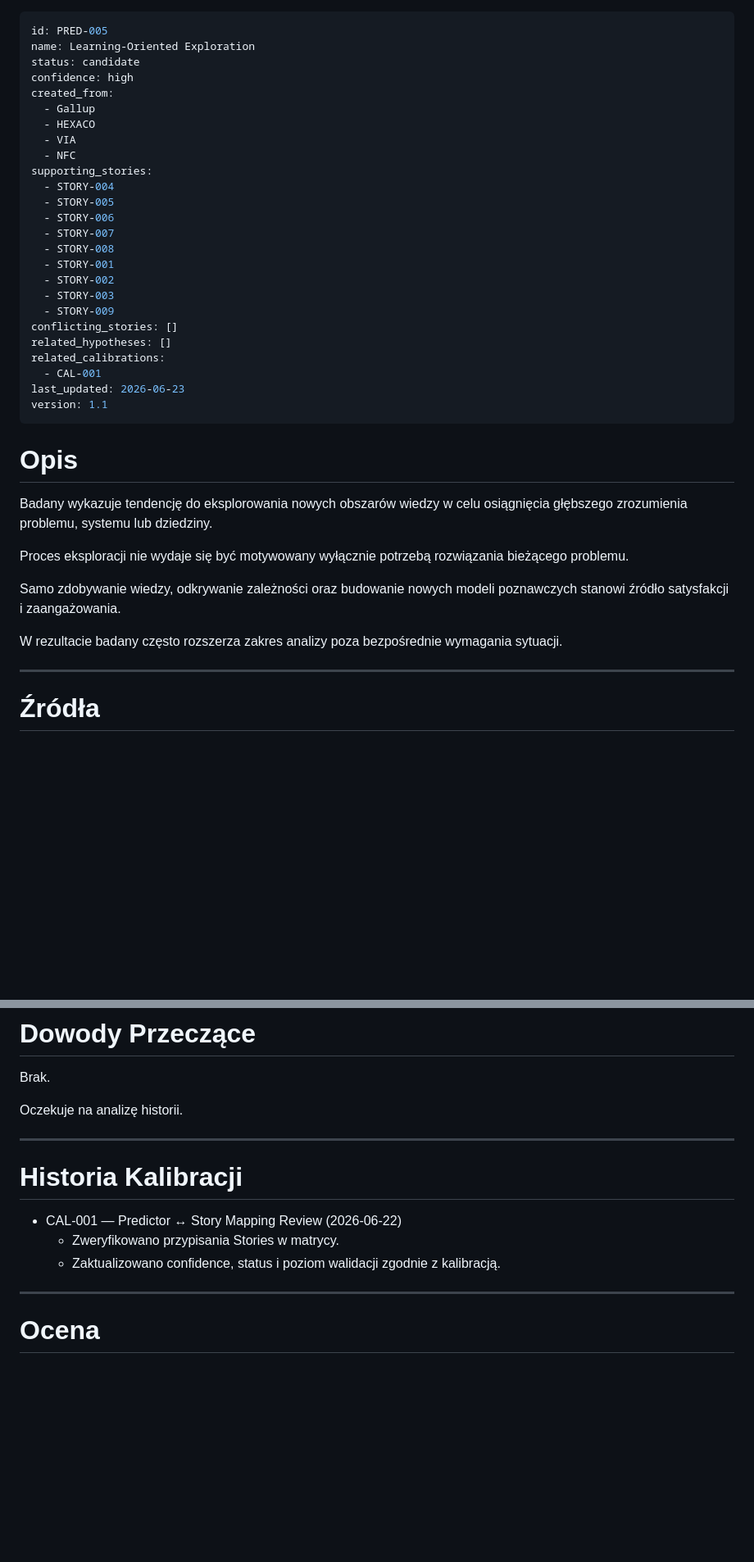
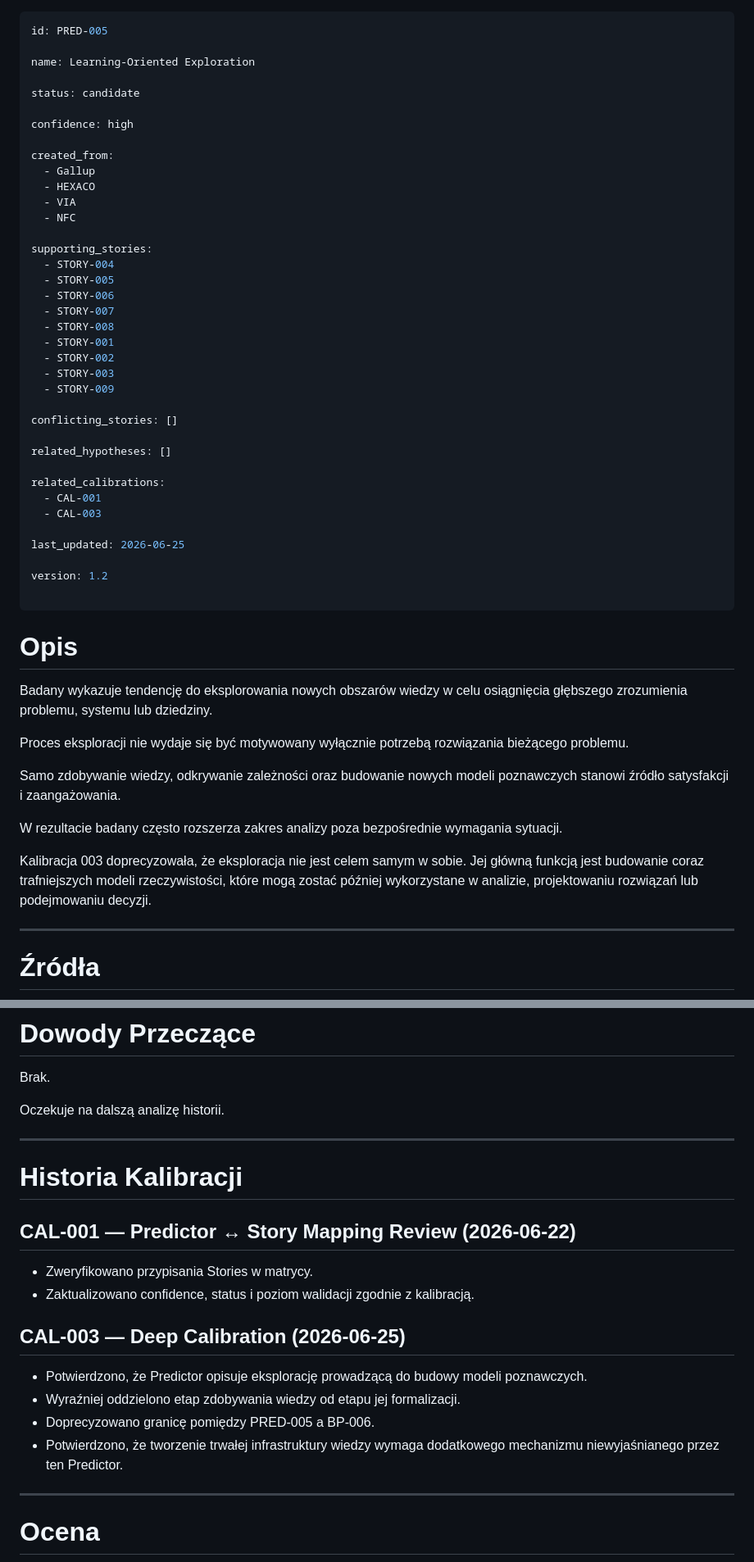
Before and after one commit to Istuification/careervault, a Markdown page: Assessments/Predictors/PRED-005.md, 2 parts joined by grey strips. Shown at 82% size. Rendered like a GitHub page; blank space fills up the shorter version.

```diff
--- a/Assessments/Predictors/PRED-005.md
+++ b/Assessments/Predictors/PRED-005.md
@@ -1,13 +1,18 @@
 ---
 id: PRED-005
+
 name: Learning-Oriented Exploration
+
 status: candidate
+
 confidence: high
+
 created_from:
   - Gallup
   - HEXACO
   - VIA
   - NFC
+
 supporting_stories:
   - STORY-004
   - STORY-005
@@ -18,12 +23,19 @@ supporting_stories:
   - STORY-002
   - STORY-003
   - STORY-009
+
 conflicting_stories: []
+
 related_hypotheses: []
+
 related_calibrations:
   - CAL-001
-last_updated: 2026-06-23
-version: 1.1
+  - CAL-003
+
+last_updated: 2026-06-25
+
+version: 1.2
+
 ---
 
 # Opis
@@ -35,6 +47,8 @@ Proces eksploracji nie wydaje się być motywowany wyłącznie potrzebą rozwią
 Samo zdobywanie wiedzy, odkrywanie zależności oraz budowanie nowych modeli poznawczych stanowi źródło satysfakcji i zaangażowania.
 
 W rezultacie badany często rozszerza zakres analizy poza bezpośrednie wymagania sytuacji.
+
+Kalibracja 003 doprecyzowała, że eksploracja nie jest celem samym w sobie. Jej główną funkcją jest budowanie coraz trafniejszych modeli rzeczywistości, które mogą zostać później wykorzystane w analizie, projektowaniu rozwiązań lub podejmowaniu decyzji.
 
 ---
 
@@ -102,15 +136,23 @@ Matryca Predictor ↔ Story wskazuje następujące Stories wspierające ten Pred
 
 Brak.
 
-Oczekuje na analizę historii.
+Oczekuje na dalszą analizę historii.
 
 ---
 
 # Historia Kalibracji
 
-- CAL-001 — Predictor ↔ Story Mapping Review (2026-06-22)
-  - Zweryfikowano przypisania Stories w matrycy.
-  - Zaktualizowano confidence, status i poziom walidacji zgodnie z kalibracją.
+## CAL-001 — Predictor ↔ Story Mapping Review (2026-06-22)
+
+- Zweryfikowano przypisania Stories w matrycy.
+- Zaktualizowano confidence, status i poziom walidacji zgodnie z kalibracją.
+
+## CAL-003 — Deep Calibration (2026-06-25)
+
+- Potwierdzono, że Predictor opisuje eksplorację prowadzącą do budowy modeli poznawczych.
+- Wyraźniej oddzielono etap zdobywania wiedzy od etapu jej formalizacji.
+- Doprecyzowano granicę pomiędzy PRED-005 a BP-006.
+- Potwierdzono, że tworzenie trwałej infrastruktury wiedzy wymaga dodatkowego mechanizmu niewyjaśnianego przez ten Predictor.
 
 ---
 
```
Also changed, not shown: other parts of Assessments/Predictors/PRED-005.md (+27 -3 lines).
